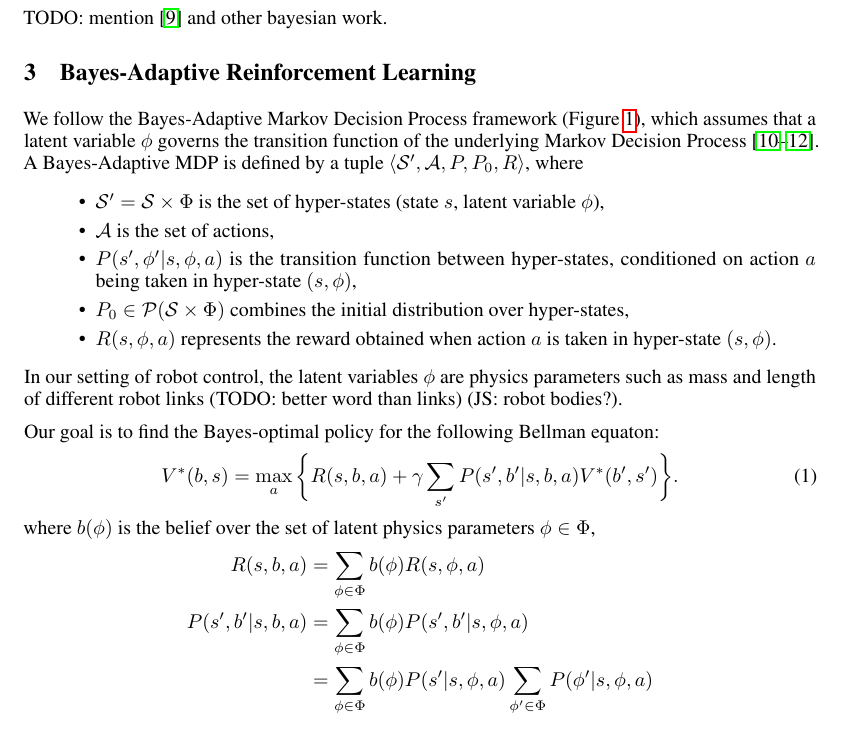
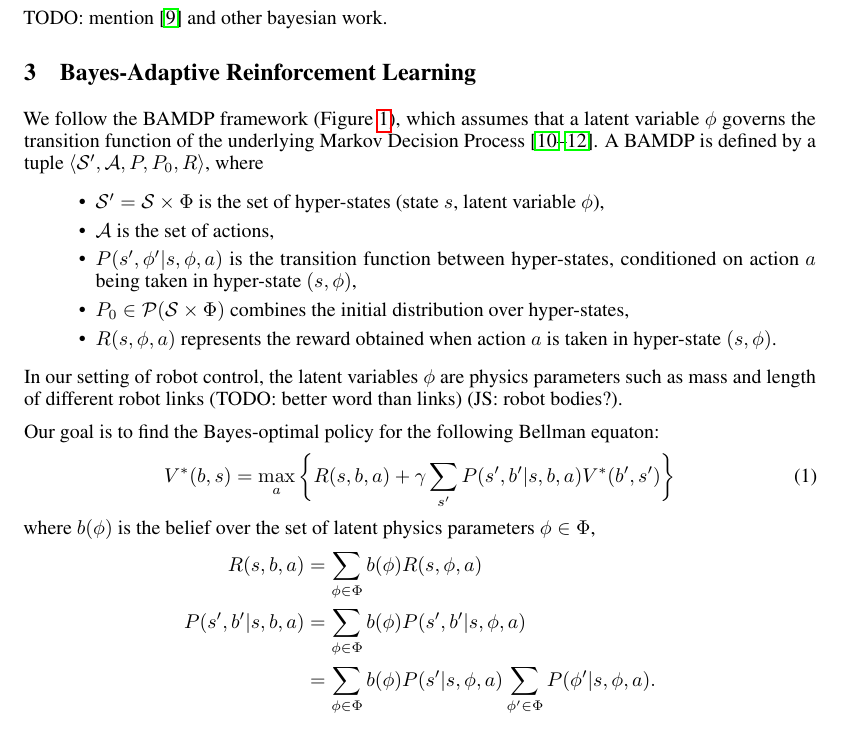
Before and after one commit to gilwoolee/intuitive_physics, a LaTeX document (final/intuitive_physics.tex): part of page 2 of 6, cut so that both start at the same text. Compiled offline with pdfLaTeX.

Commit message:
Use full name of BAMDP only at first

```diff
--- a/final/intuitive_physics.tex
+++ b/final/intuitive_physics.tex
@@ -112,8 +112,8 @@ TODO: mention \cite{guez2014bayes} and other bayesian work.
 \label{fig:pgm}
 \end{figure*}
 
-We follow the Bayes-Adaptive Markov Decision Process framework (\figref{fig:pgm}), which assumes that a latent variable $\phi$ governs the transition function of the underlying Markov Decision Process~\cite{ghavamzadeh2015bayesian, ross2008bayes, guez2012efficient}.
-A Bayes-Adaptive MDP is defined by a tuple $\langle \mathcal{S}', \mathcal{A}, P, P_0, R \rangle$, where
+We follow the BAMDP framework (\figref{fig:pgm}), which assumes that a latent variable $\phi$ governs the transition function of the underlying Markov Decision Process~\cite{ghavamzadeh2015bayesian, ross2008bayes, guez2012efficient}.
+A BAMDP is defined by a tuple $\langle \mathcal{S}', \mathcal{A}, P, P_0, R \rangle$, where
 \begin{itemize}
 \item $\mathcal{S'} = \mathcal{S}\times \Phi$ is the set of hyper-states (state $s$, latent variable $\phi$),
 \item $\mathcal{A}$ is the set of actions,
@@ -127,7 +127,7 @@ In our setting of robot control, the latent variables $\phi$ are physics paramet
 
 Our goal is to find the Bayes-optimal policy for the following Bellman equaton:
 \begin{equation}\label{eq:rl}
-V^*(b, s) = \max_a \bigg\{R(s, b, a) + \gamma \sum_{s'}P(s', b'|s, b, a)V^*(b', s') \bigg\}.
+V^*(b, s) = \max_a \bigg\{R(s, b, a) + \gamma \sum_{s'}P(s', b'|s, b, a)V^*(b', s') \bigg\}
 \end{equation}
 where $b(\phi)$ is the belief over the set of latent physics parameters $\phi \in \Phi$,
 \begin{align*}
@@ -135,7 +135,7 @@ R(s, b, a)
   &= \sum_{\phi \in \Phi} b(\phi) R(s, \phi, a) \\
 P(s', b' | s, b, a)
   &= \sum_{\phi \in \Phi} b(\phi) P(s', b' | s, \phi, a) \\
-  &= \sum_{\phi \in \Phi} b(\phi) P(s' | s, \phi, a) \sum_{\phi' \in \Phi} P(\phi' | s, \phi, a)
+  &= \sum_{\phi \in \Phi} b(\phi) P(s' | s, \phi, a) \sum_{\phi' \in \Phi} P(\phi' | s, \phi, a).
 \end{align*}
 
 TODO(?): mention PAC-MDP?
```
Also changed, not shown: final/intuitive_physics.pdf, final/intuitive_physics.tex (2 more changed lines).
